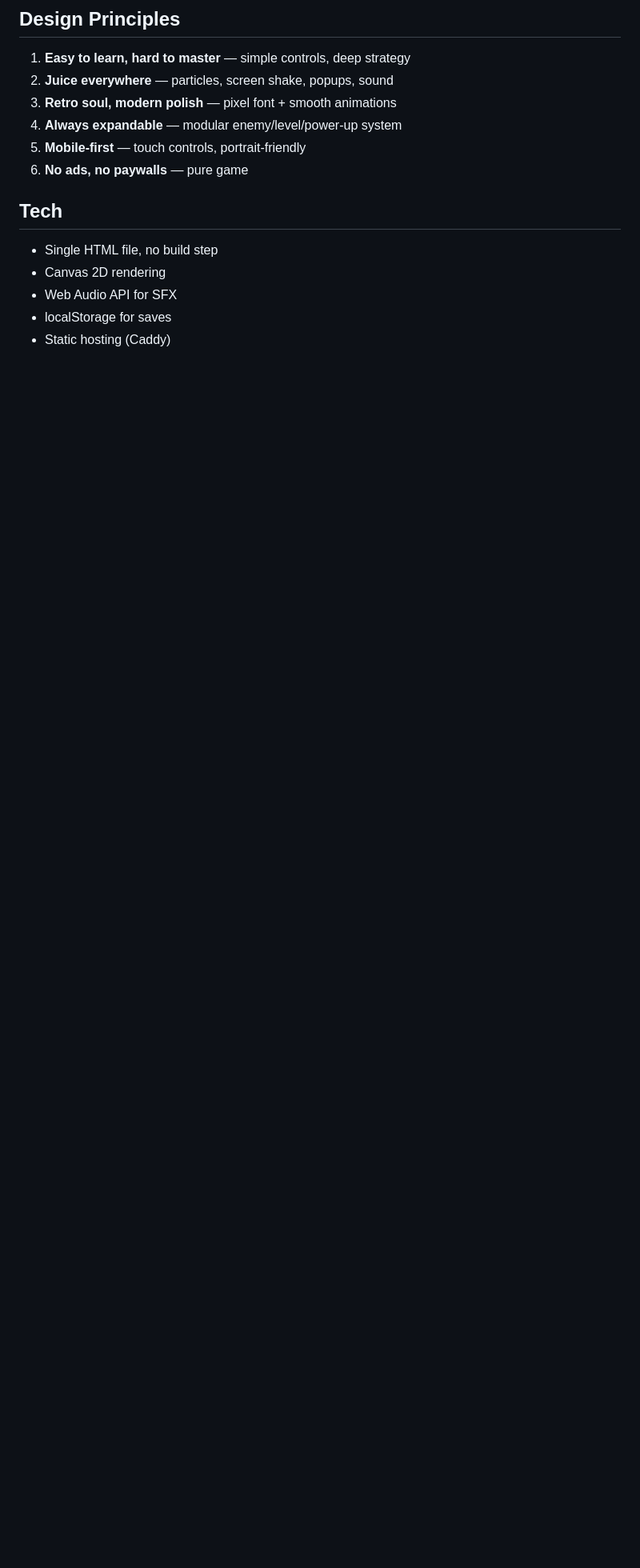
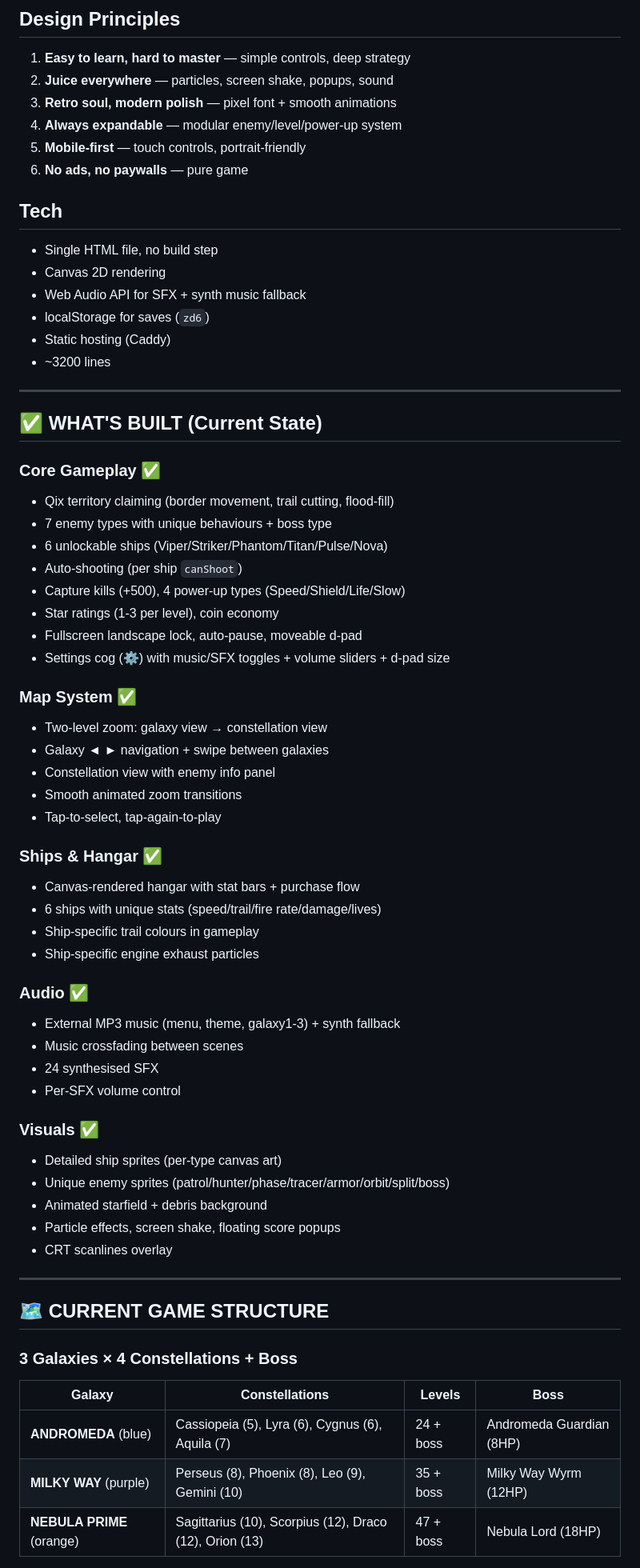
Before and after one commit to liteko702/zone-defence, a Markdown page: DESIGN.md, the part around one of its changes. Shown at 80% size. Rendered like a GitHub page; blank space fills up the shorter version.

Commit message:
Consolidate DESIGN.md as single source of truth — full game state, roadmap with sprints, session log

```diff
--- a/DESIGN.md
+++ b/DESIGN.md
@@ -137,6 +27,60 @@ Space-themed Qix-style territory capture game. Player pilots a spaceship along t
 ## Tech
 - Single HTML file, no build step
 - Canvas 2D rendering
-- Web Audio API for SFX
-- localStorage for saves
+- Web Audio API for SFX + synth music fallback
+- localStorage for saves (`zd6`)
 - Static hosting (Caddy)
+- ~3200 lines
+
+---
+
+## ✅ WHAT'S BUILT (Current State)
+
+### Core Gameplay ✅
+- Qix territory claiming (border movement, trail cutting, flood-fill)
+- 7 enemy types with unique behaviours + boss type
+- 6 unlockable ships (Viper/Striker/Phantom/Titan/Pulse/Nova)
+- Auto-shooting (per ship `canShoot`)
+- Capture kills (+500), 4 power-up types (Speed/Shield/Life/Slow)
+- Star ratings (1-3 per level), coin economy
+- Fullscreen landscape lock, auto-pause, moveable d-pad
+- Settings cog (⚙) with music/SFX toggles + volume sliders + d-pad size
+
+### Map System ✅
+- Two-level zoom: galaxy view → constellation view
+- Galaxy ◄ ► navigation + swipe between galaxies
+- Constellation view with enemy info panel
+- Smooth animated zoom transitions
+- Tap-to-select, tap-again-to-play
+
+### Ships & Hangar ✅
+- Canvas-rendered hangar with stat bars + purchase flow
+- 6 ships with unique stats (speed/trail/fire rate/damage/lives)
+- Ship-specific trail colours in gameplay
+- Ship-specific engine exhaust particles
+
+### Audio ✅
+- External MP3 music (menu, theme, galaxy1-3) + synth fallback
+- Music crossfading between scenes
+- 24 synthesised SFX
+- Per-SFX volume control
+
+### Visuals ✅
+- Detailed ship sprites (per-type canvas art)
+- Unique enemy sprites (patrol/hunter/phase/tracer/armor/orbit/split/boss)
+- Animated starfield + debris background
+- Particle effects, screen shake, floating score popups
+- CRT scanlines overlay
+
+---
+
+## 🗺️ CURRENT GAME STRUCTURE
+
+### 3 Galaxies × 4 Constellations + Boss
+
+| Galaxy | Constellations | Levels | Boss |
+|--------|---------------|--------|------|
+| **ANDROMEDA** (blue) | Cassiopeia (5), Lyra (6), Cygnus (6), Aquila (7) | 24 + boss | Andromeda Guardian (8HP) |
+| **MILKY WAY** (purple) | Perseus (8), Phoenix (8), Leo (9), Gemini (10) | 35 + boss | Milky Way Wyrm (12HP) |
+| **NEBULA PRIME** (orange) | Sagittarius (10), Scorpius (12), Draco (12), Orion (13) | 47 + boss | Nebula Lord (18HP) |
+
```
Also changed, not shown: other parts of DESIGN.md (+173 -119 lines).
